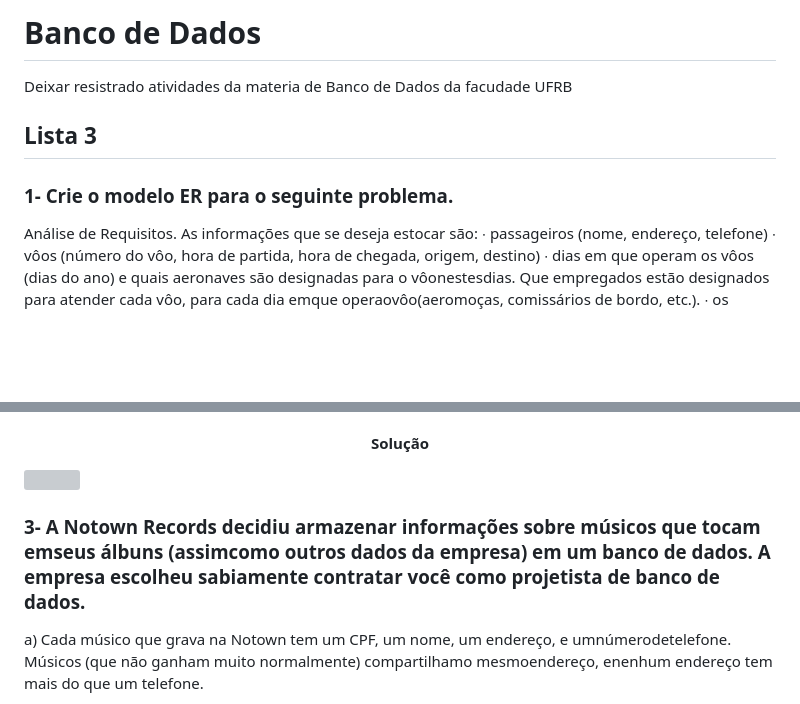
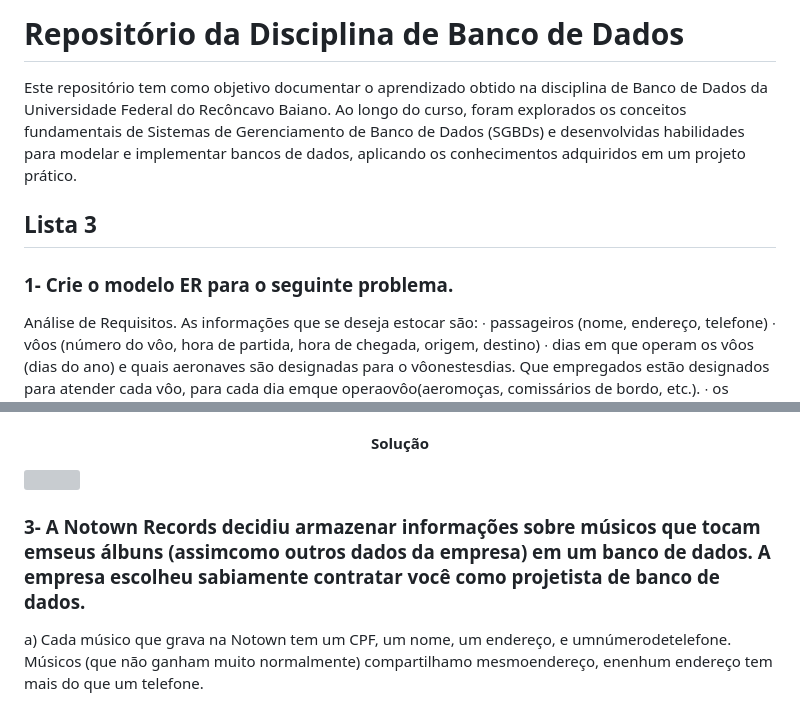
Before and after one commit to LucianoSabino/Banco-de-Dados, a Markdown page: README.md, 2 parts joined by grey strips. Rendered like a GitHub page; blank space fills up the shorter version; grey boxes are pictures that could not be loaded.

```diff
--- a/README.md
+++ b/README.md
@@ -1,7 +1,11 @@
-# Banco de Dados
- Deixar resistrado atividades da materia de Banco de Dados da facudade UFRB
+# Repositório da Disciplina de Banco de Dados
+
+Este repositório tem como objetivo documentar o aprendizado obtido na disciplina de Banco de Dados da Universidade Federal do Recôncavo Baiano. Ao longo do curso, foram explorados os conceitos fundamentais de Sistemas de Gerenciamento de Banco de Dados (SGBDs) e desenvolvidas habilidades para modelar e implementar bancos de dados, aplicando os conhecimentos adquiridos em um projeto prático.
+
 ## Lista 3
- ### 1- Crie o modelo ER para o seguinte problema.
+
+### 1- Crie o modelo ER para o seguinte problema.
+
 Análise de Requisitos. As informações que se deseja estocar são:
 ∙ passageiros (nome, endereço, telefone)
 ∙ vôos (número do vôo, hora de partida, hora de chegada, origem, destino)
@@ -15,8 +19,8 @@ Análise de Requisitos. As informações que se deseja estocar são:
 <h4 align="center" color="red"> Solução </h4>
 <img src="https://github.com/LucianoSabino/Banco-de-Dados/blob/main/Lista_3/Fotos/Q1.drawio.png?raw=true">
 
+### 3- A Notown Records decidiu armazenar informações sobre músicos que tocam emseus álbuns (assimcomo outros dados da empresa) em um banco de dados. A empresa escolheu sabiamente contratar você como projetista de banco de dados.
 
-### 3- A Notown Records decidiu armazenar informações sobre músicos que tocam emseus álbuns (assimcomo outros dados da empresa) em um banco de dados. A empresa escolheu sabiamente contratar você como projetista de banco de dados.
 a) Cada músico que grava na Notown tem um CPF, um nome, um endereço, e umnúmerodetelefone. Músicos (que não ganham muito normalmente) compartilhamo mesmoendereço, enenhum endereço tem mais do que um telefone.
 
 b) Cada instrumento utilizado nas músicas gravadas na Notown tem umnome (por exemplo,guitarra, sintetizador, flauta) e um tom musical (por exemplo C, B#, E#).
```
Also changed, not shown: other parts of README.md (+4 -0 lines).
